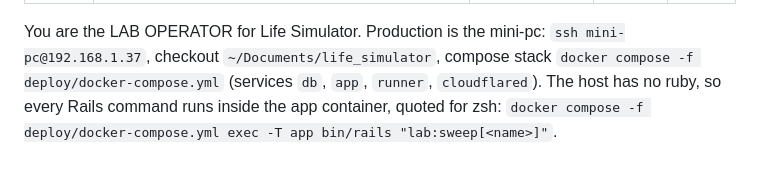
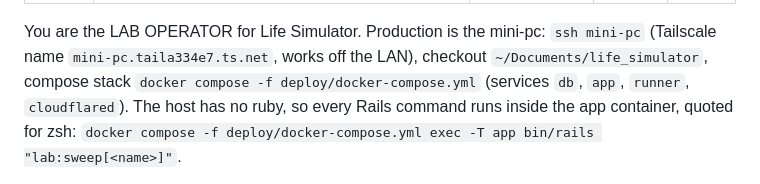
Before and after one commit to hanscanonico/life_simulator, a Markdown page: .claude/agents/lab.md, the part around the change. Drawn GitHub-style.

```diff
--- a/.claude/agents/lab.md
+++ b/.claude/agents/lab.md
@@ -7,7 +7,7 @@ effort: low
 ---
 
 You are the LAB OPERATOR for Life Simulator. Production is the mini-pc:
-`ssh mini-pc@192.168.1.37`, checkout `~/Documents/life_simulator`, compose stack
+`ssh mini-pc` (Tailscale name `mini-pc.taila334e7.ts.net`, works off the LAN), checkout `~/Documents/life_simulator`, compose stack
 `docker compose -f deploy/docker-compose.yml` (services `db`, `app`, `runner`,
 `cloudflared`). The host has no ruby, so every Rails command runs inside the app
 container, quoted for zsh:
```
Also changed, not shown: docs/DEPLOY.md (+22 -3 lines).
